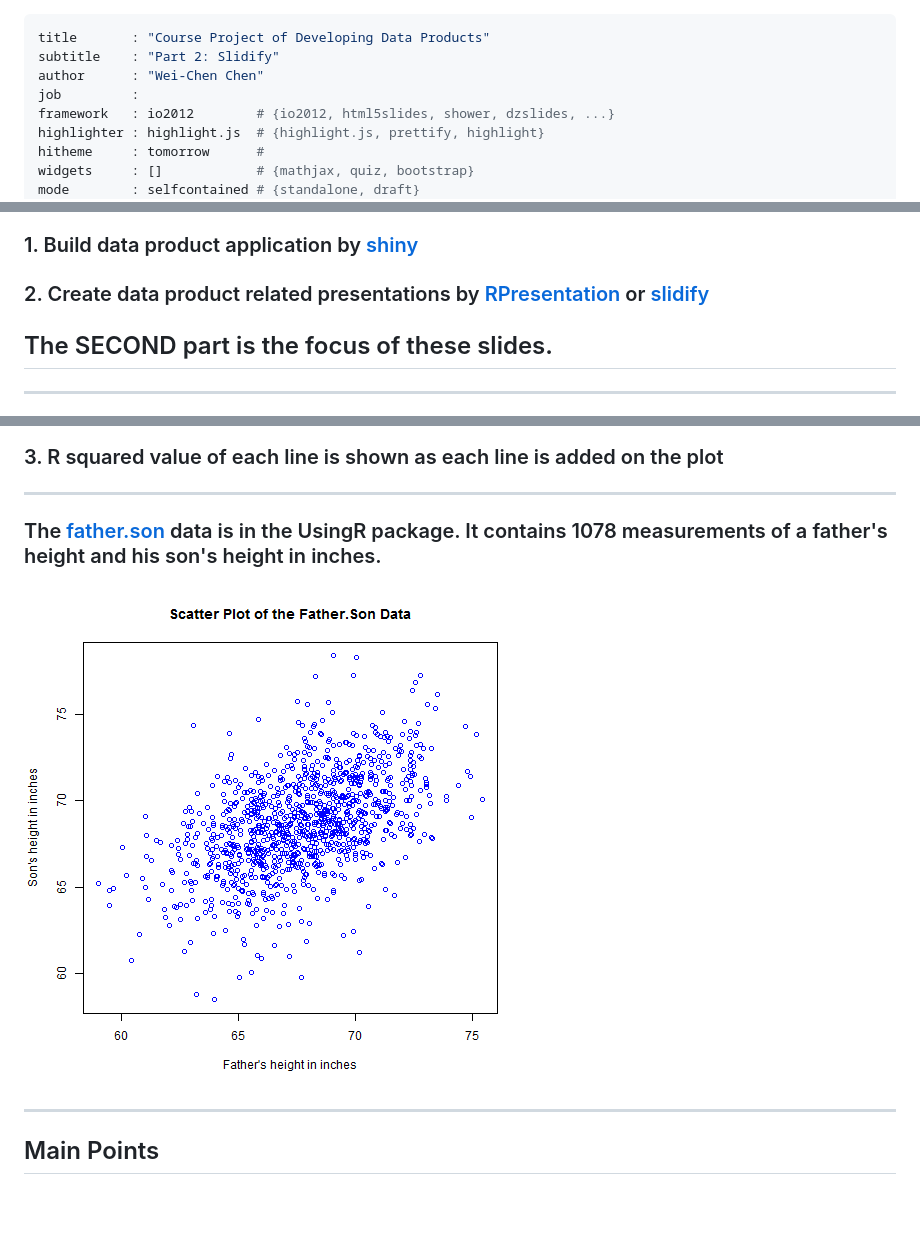
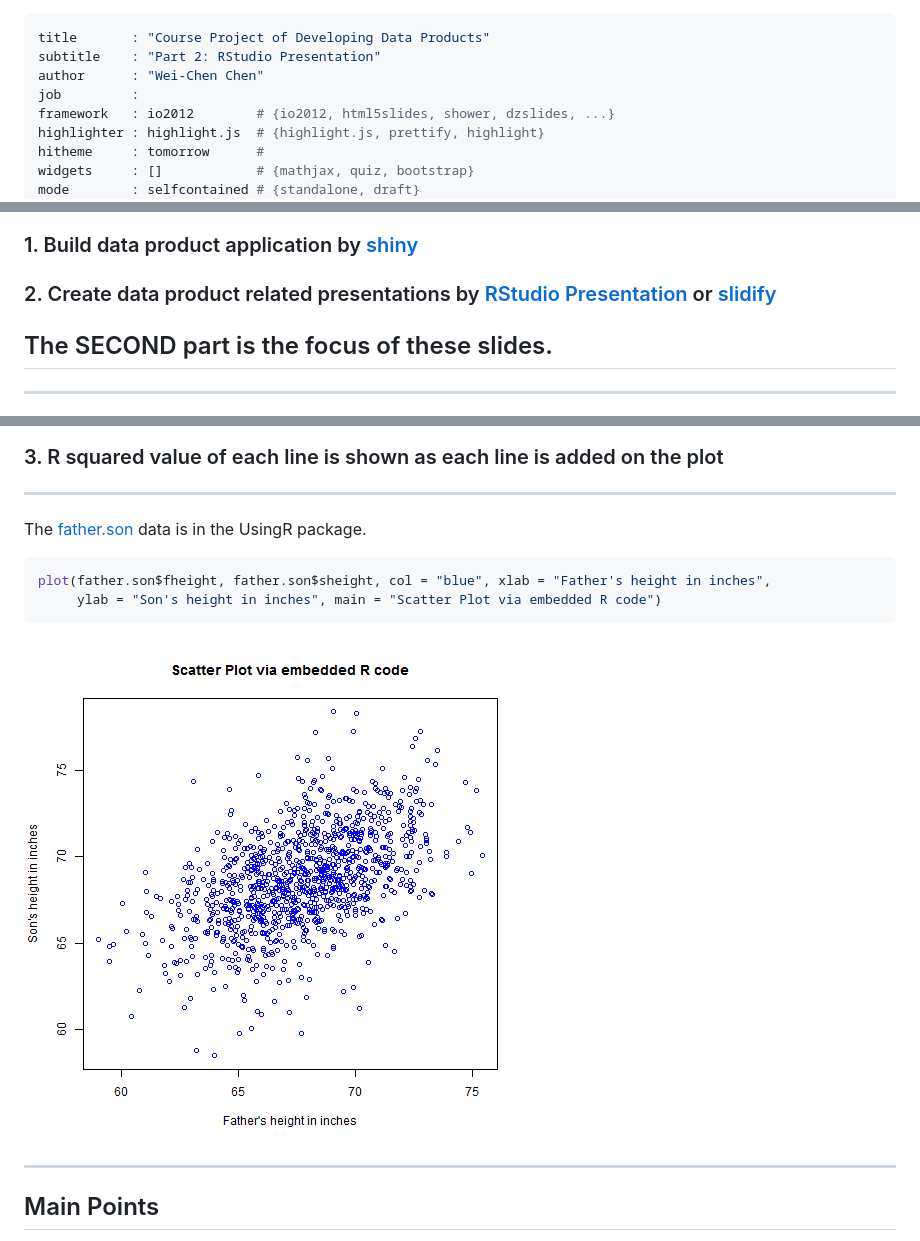
Before and after one commit to cwc4github/DevelopingDataProductsProject-Slidify, a Markdown page: index.md, 3 parts joined by grey strips. Drawn GitHub-style; pictures changed too: assets/fig/unnamed-chunk-2-1.png (added); blank space fills up the shorter version.

Commit message:
publishing deck

````diff
--- a/index.md
+++ b/index.md
@@ -1,6 +1,6 @@
 ---
 title       : "Course Project of Developing Data Products"
-subtitle    : "Part 2: Slidify"
+subtitle    : "Part 2: RStudio Presentation"
 author      : "Wei-Chen Chen"
 job         :
 framework   : io2012        # {io2012, html5slides, shower, dzslides, ...}
@@ -16,7 +16,7 @@ knit        : slidify::knit2slides
 ### This is the peer assessed assignment for the developing data products course at Coursera. This assignment has two parts:
 
 ### 1. Build data product application by [shiny](http://shiny.rstudio.com/)
-### 2. Create data product related presentations by [RPresentation](https://support.rstudio.com/hc/en-us/sections/200130218-R-Presentations) or [slidify](http://slidify.org/)
+### 2. Create data product related presentations by [RStudio Presentation](https://support.rstudio.com/hc/en-us/sections/200130218-R-Presentations) or [slidify](http://slidify.org/)
 
 ## The SECOND part is the focus of these slides.
 
@@ -34,9 +34,15 @@ knit        : slidify::knit2slides
 
 ---
 
-### The [father.son](http://www.inside-r.org/packages/cran/UsingR/docs/father.son) data is in the UsingR package. It contains 1078 measurements of a father's height and his son's height in inches.
+The [father.son](http://www.inside-r.org/packages/cran/UsingR/docs/father.son) data is in the UsingR package.
 
-![plot of chunk unnamed-chunk-1](assets/fig/unnamed-chunk-1-1.png)
+
+```r
+plot(father.son$fheight, father.son$sheight, col = "blue", xlab = "Father's height in inches",
+     ylab = "Son's height in inches", main = "Scatter Plot via embedded R code")
+```
+
+![plot of chunk unnamed-chunk-2](assets/fig/unnamed-chunk-2-1.png)
 
 ---
 
````
Also changed, not shown: 3 other files.
